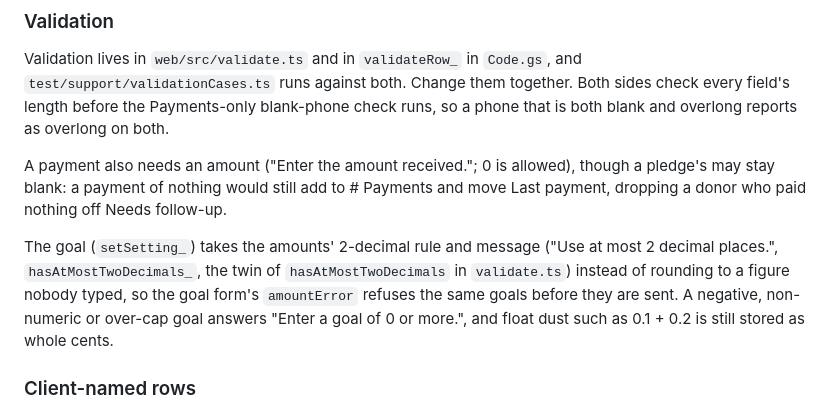
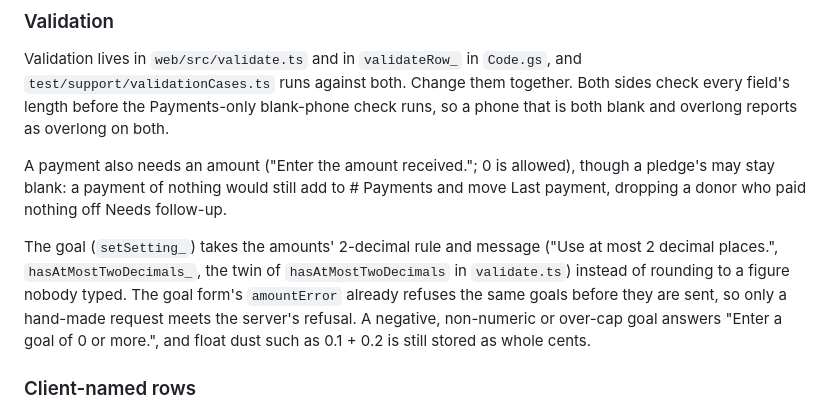
Before and after one commit to bomino/icg-fundraiser-tracker, a Markdown page: docs/ARCHITECTURE.md, the part around the change. Rendered like a GitHub page.

Commit message:
docs: say the goal form refused such goals before the server did
ARCHITECTURE said setSetting_ refuses a goal with more than 2 decimal
places "so the goal form's amountError refuses the same goals", as if
the form followed from the server. The form has always refused them
before sending; the server now agrees with it, so only a hand-made
request meets its refusal. The sentence now says that.

Review finding: DSH-Info-B1 (review)

Co-Authored-By: Claude Opus 5.5 (1M context) <noreply@anthropic.com>

```diff
--- a/docs/ARCHITECTURE.md
+++ b/docs/ARCHITECTURE.md
@@ -115,7 +115,7 @@ Validation lives in `web/src/validate.ts` and in `validateRow_` in `Code.gs`, an
 
 A payment also needs an amount ("Enter the amount received."; 0 is allowed), though a pledge's may stay blank: a payment of nothing would still add to # Payments and move Last payment, dropping a donor who paid nothing off Needs follow-up.
 
-The goal (`setSetting_`) takes the amounts' 2-decimal rule and message ("Use at most 2 decimal places.", `hasAtMostTwoDecimals_`, the twin of `hasAtMostTwoDecimals` in `validate.ts`) instead of rounding to a figure nobody typed, so the goal form's `amountError` refuses the same goals before they are sent. A negative, non-numeric or over-cap goal answers "Enter a goal of 0 or more.", and float dust such as 0.1 + 0.2 is still stored as whole cents.
+The goal (`setSetting_`) takes the amounts' 2-decimal rule and message ("Use at most 2 decimal places.", `hasAtMostTwoDecimals_`, the twin of `hasAtMostTwoDecimals` in `validate.ts`) instead of rounding to a figure nobody typed. The goal form's `amountError` already refuses the same goals before they are sent, so only a hand-made request meets the server's refusal. A negative, non-numeric or over-cap goal answers "Enter a goal of 0 or more.", and float dust such as 0.1 + 0.2 is still stored as whole cents.
 
 ### Client-named rows
 
```
